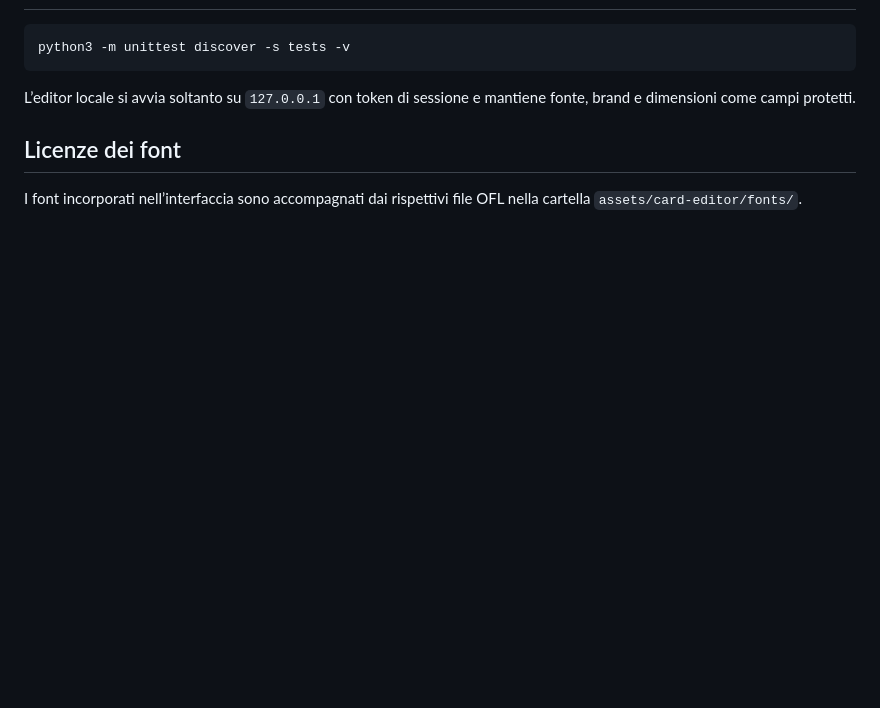
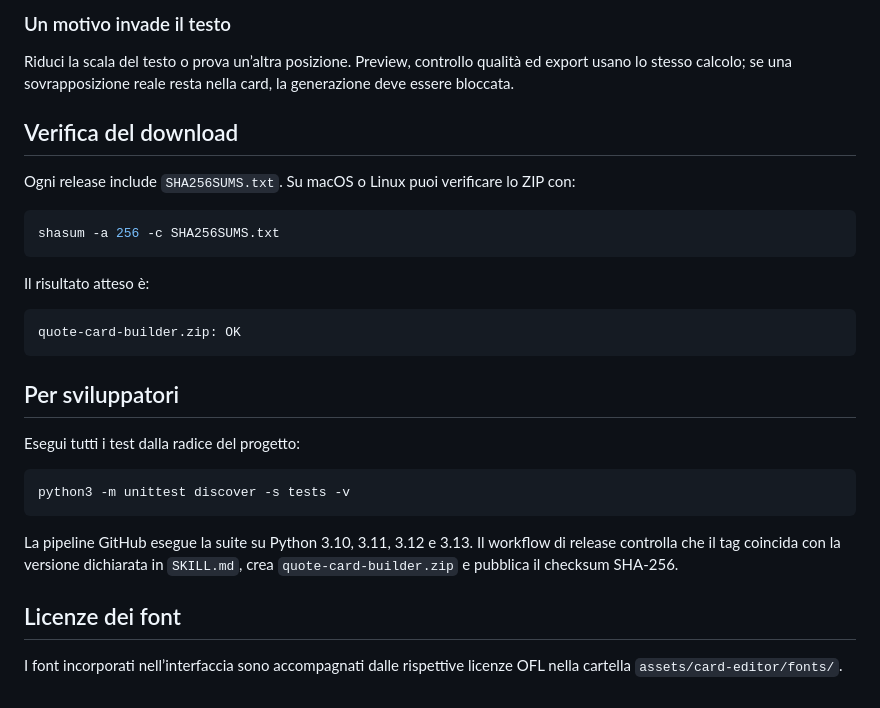
Before and after one commit to vincos73/quote-card-builder, a Markdown page: README.md, the part around one of its changes. Drawn GitHub-style; blank space fills up the shorter version.

````diff
--- a/README.md
+++ b/README.md
@@ -46,10 +152,31 @@ La conversione PNG usa Node.js e `sharp` quando sono già disponibili nella sess
+### Un motivo invade il testo
+
+Riduci la scala del testo o prova un’altra posizione. Preview, controllo qualità ed export usano lo stesso calcolo; se una sovrapposizione reale resta nella card, la generazione deve essere bloccata.
+
+## Verifica del download
+
+Ogni release include `SHA256SUMS.txt`. Su macOS o Linux puoi verificare lo ZIP con:
+
+```bash
+shasum -a 256 -c SHA256SUMS.txt
+```
+
+Il risultato atteso è:
+
+```text
+quote-card-builder.zip: OK
+```
+
+## Per sviluppatori
+
+Esegui tutti i test dalla radice del progetto:
 
 ```bash
 python3 -m unittest discover -s tests -v
 ```
 
-L’editor locale si avvia soltanto su `127.0.0.1` con token di sessione e mantiene fonte, brand e dimensioni come campi protetti.
+La pipeline GitHub esegue la suite su Python 3.10, 3.11, 3.12 e 3.13. Il workflow di release controlla che il tag coincida con la versione dichiarata in `SKILL.md`, crea `quote-card-builder.zip` e pubblica il checksum SHA-256.
 
 ## Licenze dei font
 
-I font incorporati nell’interfaccia sono accompagnati dai rispettivi file OFL nella cartella `assets/card-editor/fonts/`.
+I font incorporati nell’interfaccia sono accompagnati dalle rispettive licenze OFL nella cartella `assets/card-editor/fonts/`.
````
Also changed, not shown: other parts of README.md (+137 -31 lines), SKILL.md (+1 -1 lines).
